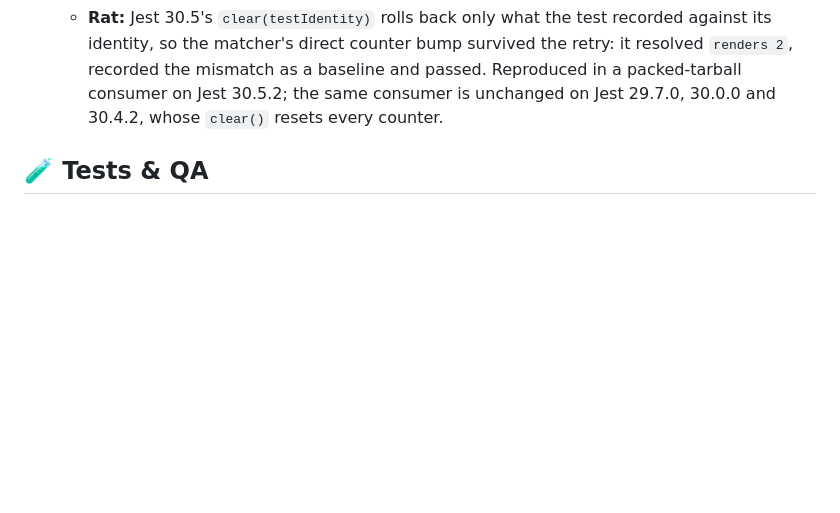
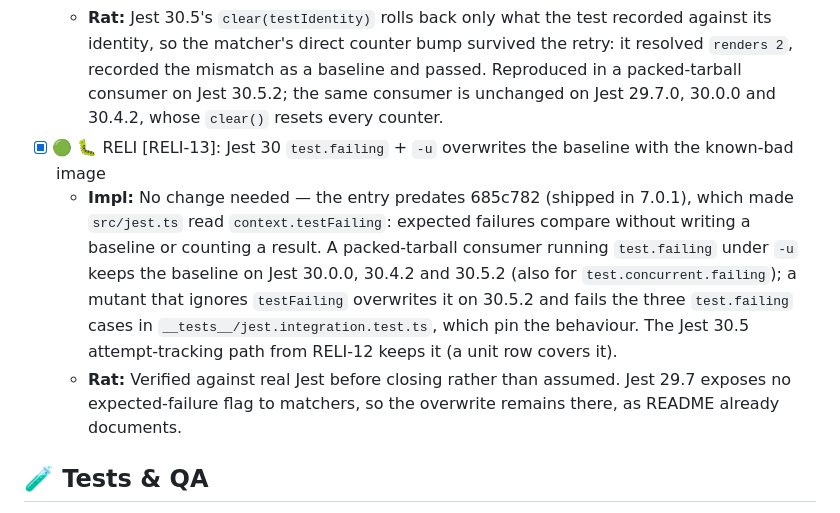
Before and after one commit to dichovsky/png-visual-compare, a Markdown page: BACKLOG-ARCHIVE.md, the part around the change. Drawn GitHub-style; blank space fills up the shorter version.

Commit message:
docs: close RELI-13, already fixed in 7.0.1
The backlog entry was written before 685c782 made the Jest matcher read
context.testFailing, so a test.failing assertion under -u has kept its
baseline since 7.0.1. Re-verified with a packed tarball in real Jest
30.0.0, 30.4.2 and 30.5.2 (including test.concurrent.failing), and with a
mutant that ignores testFailing, which overwrites the baseline on 30.5.2
and fails the existing test.failing integration tests that pin it.

```diff
--- a/BACKLOG-ARCHIVE.md
+++ b/BACKLOG-ARCHIVE.md
@@ -92,6 +92,9 @@
 - [x] 🔴 🐛 RELI [RELI-12]: Jest 30.5+ `retryTimes` false green — route snapshot state through the test identity
     - **Impl:** `src/jest.ts` reads `currentTestIdentity()` from the matcher context and, when the snapshot state has `_bumpCounter` (added in 30.5.0 with `_markKeyChecked` / `_addSnapshot(…, { testIdentity })` / `_incrementSnapshotCount`), numbers, checks, writes and counts through those methods, as Jest's own `SnapshotState.match` does. Without them it keeps the direct `_counters` / `_uncheckedKeys` / `_snapshotData` updates. Unit rows pin each path against a fake 30.5 state; `__tests__/jest.integration.test.ts` runs real Jest 30.5 retries (a persistent mismatch fails, a flaky first attempt re-matches `renders 1`).
     - **Rat:** Jest 30.5's `clear(testIdentity)` rolls back only what the test recorded against its identity, so the matcher's direct counter bump survived the retry: it resolved `renders 2`, recorded the mismatch as a baseline and passed. Reproduced in a packed-tarball consumer on Jest 30.5.2; the same consumer is unchanged on Jest 29.7.0, 30.0.0 and 30.4.2, whose `clear()` resets every counter.
+- [x] 🟢 🐛 RELI [RELI-13]: Jest 30 `test.failing` + `-u` overwrites the baseline with the known-bad image
+    - **Impl:** No change needed — the entry predates 685c782 (shipped in 7.0.1), which made `src/jest.ts` read `context.testFailing`: expected failures compare without writing a baseline or counting a result. A packed-tarball consumer running `test.failing` under `-u` keeps the baseline on Jest 30.0.0, 30.4.2 and 30.5.2 (also for `test.concurrent.failing`); a mutant that ignores `testFailing` overwrites it on 30.5.2 and fails the three `test.failing` cases in `__tests__/jest.integration.test.ts`, which pin the behaviour. The Jest 30.5 attempt-tracking path from RELI-12 keeps it (a unit row covers it).
+    - **Rat:** Verified against real Jest before closing rather than assumed. Jest 29.7 exposes no expected-failure flag to matchers, so the overwrite remains there, as README already documents.
 
 ## 🧪 Tests & QA
 
```
Also changed, not shown: BACKLOG.md (+0 -1 lines).
